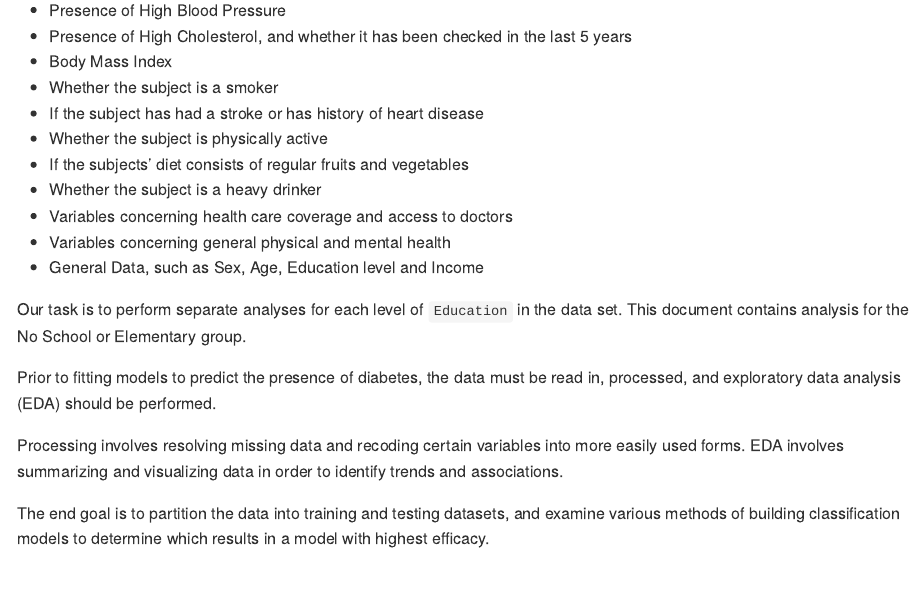
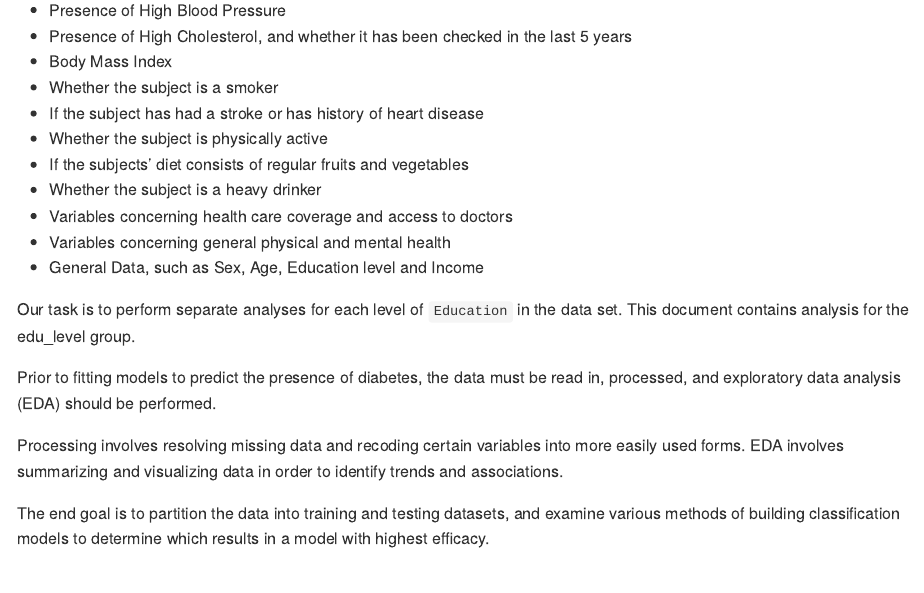
Before and after one commit to sarahpagan/558-project3, an R Markdown document (analysis.Rmd): the page in a window 1100 px wide, from 590 px down. Rendered offline with R 4.5, knitr and Pandoc, with nearby package versions; some code elsewhere in the file could not run offline; long lines of code are wrapped.

Commit message:
setup edits

````diff
--- a/analysis.Rmd
+++ b/analysis.Rmd
@@ -6,7 +6,7 @@ output:
       toc: TRUE
       toc_depth: 2
 params:
-  edu_level: "No School or Elementary"
+  edu_level: edu_level
 ---
 
 ```{r setup, include=FALSE}
````
Also changed, not shown: analysis.Rmd (2 more changed lines).
